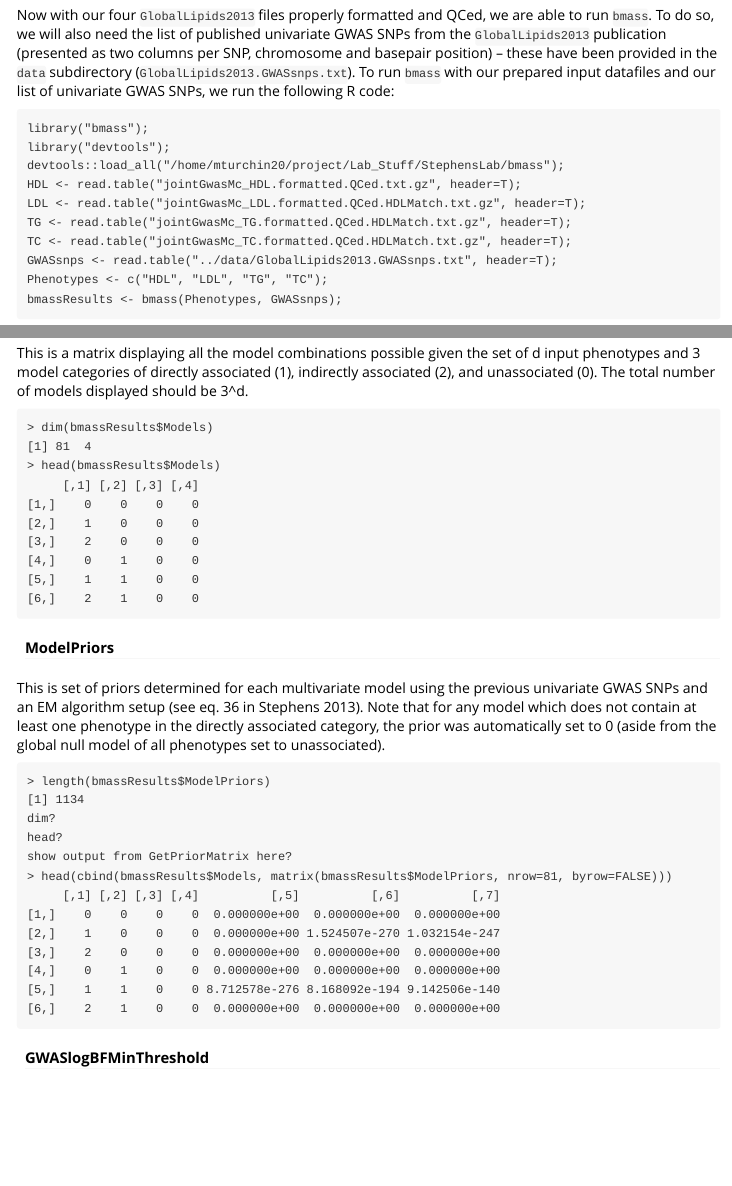
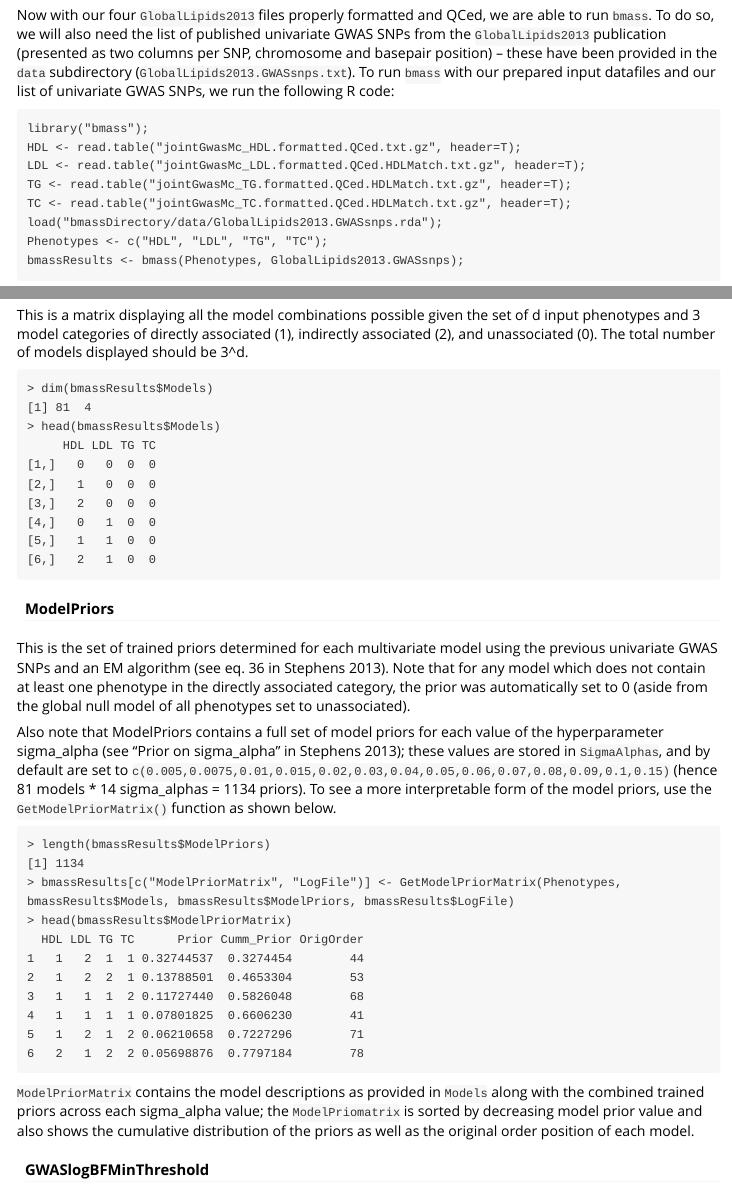
Before and after one commit to mturchin20/bmass, an R Markdown document (vignettes/bmassIntro.Rmd): the page in a window 1100 px wide, from 2500 px down, and a second part further down, joined at a grey line. Rendered offline with R 4.5, knitr and Pandoc, with nearby package versions.

Commit message:
Pushing some small, local changes prior to pulling previous merge request

````diff
--- a/vignettes/bmassIntro.Rmd
+++ b/vignettes/bmassIntro.Rmd
@@ -74,14 +74,13 @@ Now with our four `GlobalLipids2013` files properly formatted and QCed, we are a
 
 ```
 library("bmass");
-library("devtools"); devtools::load_all("/home/mturchin20/project/Lab_Stuff/StephensLab/bmass");
 HDL <- read.table("jointGwasMc_HDL.formatted.QCed.txt.gz", header=T);
 LDL <- read.table("jointGwasMc_LDL.formatted.QCed.HDLMatch.txt.gz", header=T);
 TG <- read.table("jointGwasMc_TG.formatted.QCed.HDLMatch.txt.gz", header=T);
 TC <- read.table("jointGwasMc_TC.formatted.QCed.HDLMatch.txt.gz", header=T);
-GWASsnps <- read.table("../data/GlobalLipids2013.GWASsnps.txt", header=T);
+load("bmassDirectory/data/GlobalLipids2013.GWASsnps.rda");
 Phenotypes <- c("HDL", "LDL", "TG", "TC");
-bmassResults <- bmass(Phenotypes, GWASsnps);
+bmassResults <- bmass(Phenotypes, GlobalLipids2013.GWASsnps);
 ```
 
 Note that to run `bmass` we supply a vector of phenotype names that also correspond to the variable names referencing each phenotype's respective data file. Also note that you will see a warning that one or more of the `GlobalLipids2013` datafiles contains p-values smaller than the threshold at which R can handle converting them into logarthmic scale -- this is to be expected.
@@ -213,34 +212,36 @@ This is a matrix displaying all the model combinations possible given the set of
 > dim(bmassResults$Models)
 [1] 81  4
 > head(bmassResults$Models)
-     [,1] [,2] [,3] [,4]
-[1,]    0    0    0    0
-[2,]    1    0    0    0
-[3,]    2    0    0    0
-[4,]    0    1    0    0
-[5,]    1    1    0    0
-[6,]    2    1    0    0
+     HDL LDL TG TC
+[1,]   0   0  0  0
+[2,]   1   0  0  0
+[3,]   2   0  0  0
+[4,]   0   1  0  0
+[5,]   1   1  0  0
+[6,]   2   1  0  0
 ```
 
 
 #### ModelPriors
 
-This is set of priors determined for each multivariate model using the previous univariate GWAS SNPs and an EM algorithm setup (see eq. 36 in Stephens 2013). Note that for any model which does not contain at least one phenotype in the directly associated category, the prior was automatically set to 0 (aside from the global null model of all phenotypes set to unassociated).
+This is the set of trained priors determined for each multivariate model using the previous univariate GWAS SNPs and an EM algorithm (see eq. 36 in Stephens 2013). Note that for any model which does not contain at least one phenotype in the directly associated category, the prior was automatically set to 0 (aside from the global null model of all phenotypes set to unassociated).
+
+Also note that ModelPriors contains a full set of model priors for each value of the hyperparameter sigma_alpha (see "Prior on sigma_alpha" in Stephens 2013); these values are stored in `SigmaAlphas`, and by default are set to `c(0.005,0.0075,0.01,0.015,0.02,0.03,0.04,0.05,0.06,0.07,0.08,0.09,0.1,0.15)` (hence 81 models * 14 sigma_alphas = 1134 priors). To see a more interpretable form of the model priors, use the `GetModelPriorMatrix()` function as shown below.
 ```
 > length(bmassResults$ModelPriors)
 [1] 1134
-dim?
-head?
-show output from GetPriorMatrix here?
-> head(cbind(bmassResults$Models, matrix(bmassResults$ModelPriors, nrow=81, byrow=FALSE)))
-     [,1] [,2] [,3] [,4]          [,5]          [,6]          [,7]
-[1,]    0    0    0    0  0.000000e+00  0.000000e+00  0.000000e+00
-[2,]    1    0    0    0  0.000000e+00 1.524507e-270 1.032154e-247
-[3,]    2    0    0    0  0.000000e+00  0.000000e+00  0.000000e+00
-[4,]    0    1    0    0  0.000000e+00  0.000000e+00  0.000000e+00
-[5,]    1    1    0    0 8.712578e-276 8.168092e-194 9.142506e-140
-[6,]    2    1    0    0  0.000000e+00  0.000000e+00  0.000000e+00
+> bmassResults[c("ModelPriorMatrix", "LogFile")] <- GetModelPriorMatrix(Phenotypes, bmassResults$Models, bmassResults$ModelPriors, bmassResults$LogFile)
+> head(bmassResults$ModelPriorMatrix)
+  HDL LDL TG TC      Prior Cumm_Prior OrigOrder
+1   1   2  1  1 0.32744537  0.3274454        44
+2   1   2  2  1 0.13788501  0.4653304        53
+3   1   1  1  2 0.11727440  0.5826048        68
+4   1   1  1  1 0.07801825  0.6606230        41
+5   1   2  1  2 0.06210658  0.7227296        71
+6   2   1  2  2 0.05698876  0.7797184        78
 ```
+
+`ModelPriorMatrix` contains the model descriptions as provided in `Models` along with the combined trained priors across each sigma_alpha value; the `ModelPriomatrix` is sorted by decreasing model prior value and also shows the cumulative distribution of the priors as well as the original order position of each model.
 
 
 #### GWASlogBFMinThreshold
````
Also changed, not shown: 6 other files.
